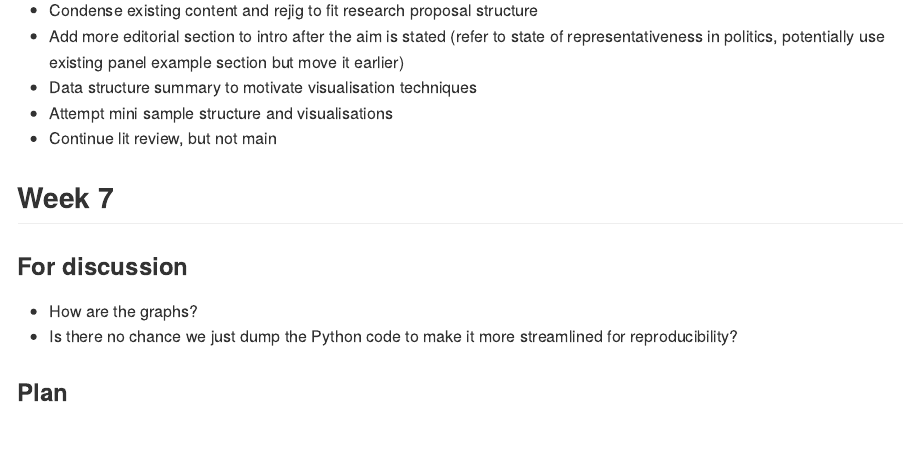
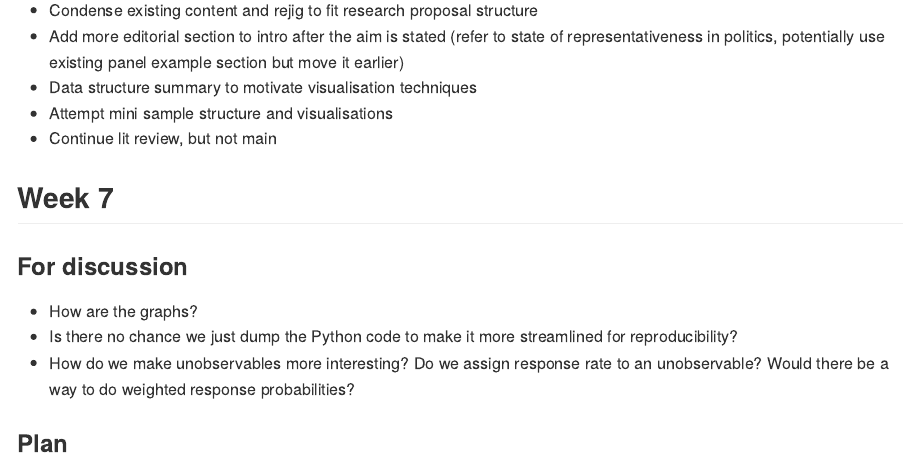
Before and after one commit to Pian0Dan/Research-Proposal, a Quarto document (README.qmd): the page in a window 1100 px wide, from 2240 px down. The pictures show the output file README.md that the author committed with the source, drawn offline in the style of GitHub.

Commit message:
Updated README

```diff
--- a/README.qmd
+++ b/README.qmd
@@ -75,5 +75,6 @@ format: gfm
 ### For discussion
 - How are the graphs?
 - Is there no chance we just dump the Python code to make it more streamlined for reproducibility?
+- How do we make unobservables more interesting? Do we assign response rate to an unobservable? Would there be a way to do weighted response probabilities?
 
 ### Plan
```
Also changed, not shown: README.md.
